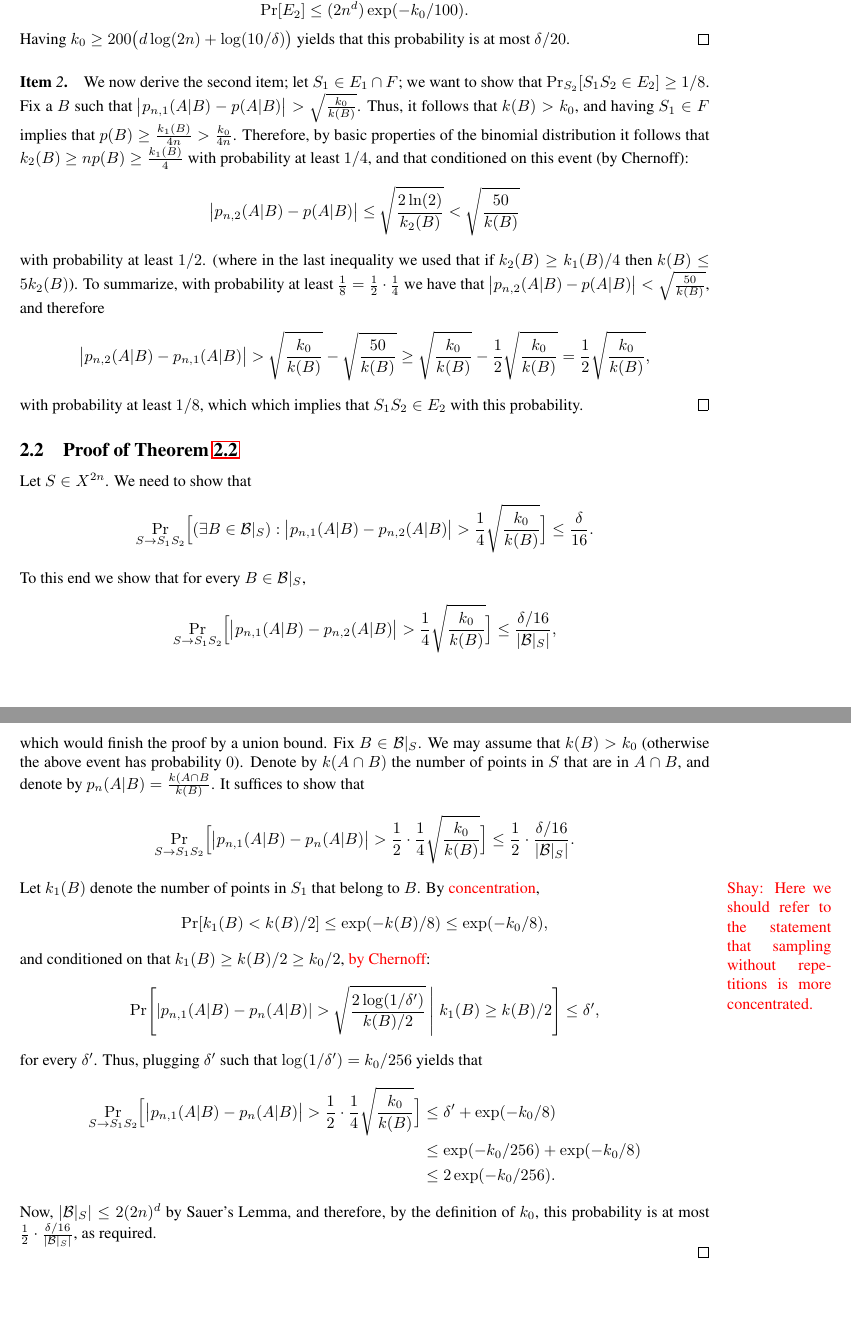
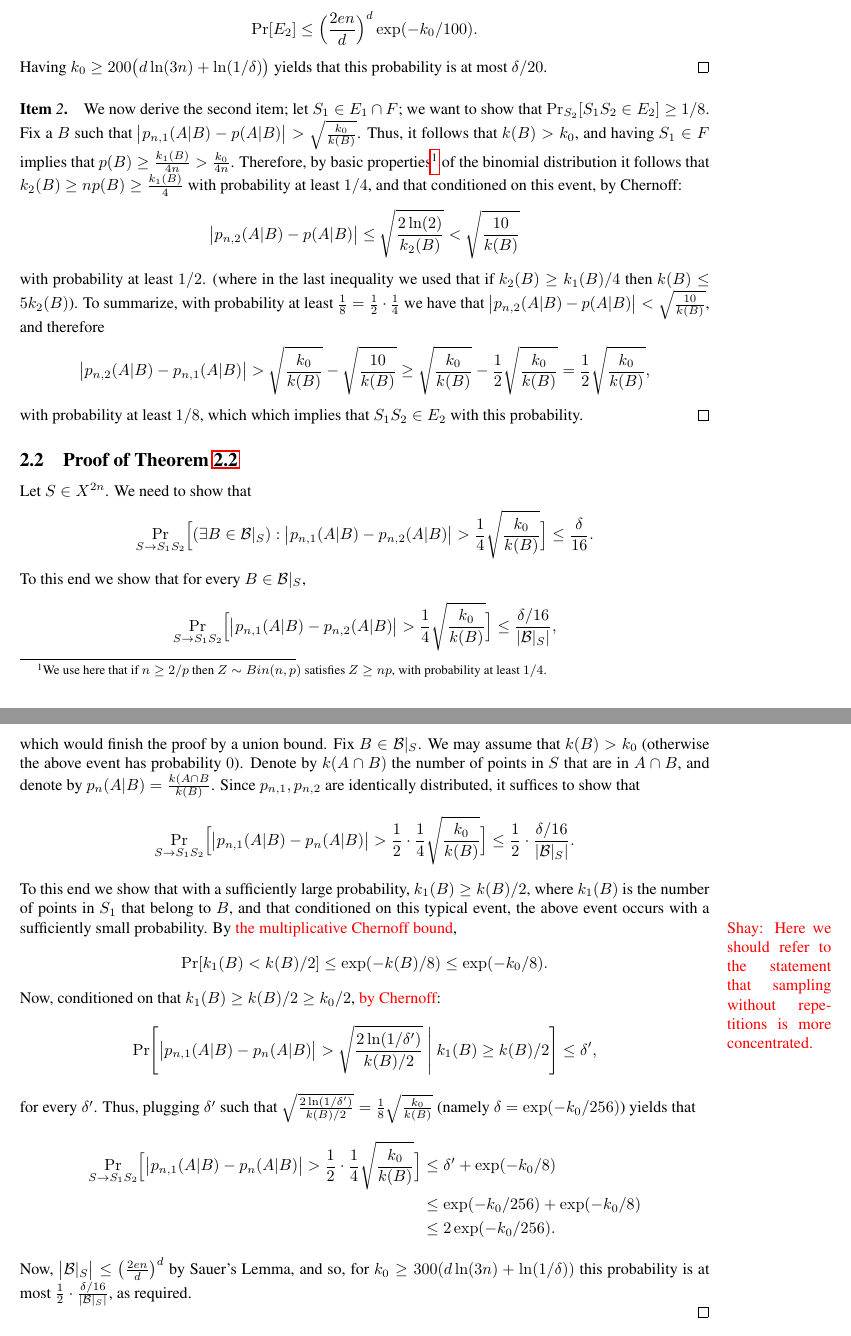
Before and after one commit to yoavfreund/GameTheoreticConfidence, a LaTeX document (ActiveBalls/UnifConfCondProb.tex): two parts of pages 5 and 6 of 6, joined at a grey line, cut so that both start at the same text. Compiled offline with pdfLaTeX.

Commit message:
unifconv

```diff
--- a/ActiveBalls/UnifConfCondProb.tex
+++ b/ActiveBalls/UnifConfCondProb.tex
@@ -468,9 +468,9 @@ which is a standard application of Chernoff bound:
 \end{align*}
 (where the last inequality is because $k(B) > k_0$).
 By Sauer's Lemma
-the number of distinct restrictions $B|_S$ is at most $(2n)^d$, and therefore
-\[\Pr[E_2]\leq (2n^d)\exp(-k_0/100).\]
-Having $k_0\geq 200\bigl(d\log(2n) + \log(10/\delta)\bigr)$ yields
+the number of distinct restrictions $B|_S$ is at most $\bigl(\frac{2en}{d}\bigr)^d$, and therefore
+\[\Pr[E_2]\leq \Bigl(\frac{2en}{d}\Bigr)^d\exp(-k_0/100).\]
+Having $k_0\geq 200\bigl(d\ln(3n) + \ln(1/\delta) \bigr)$ yields
 that this probability is at most $\delta/20$.
 \end{proof}
 
@@ -479,18 +479,19 @@ We now derive the second item;
 let $S_1\in E_1\cap F$; we want to show that $\Pr_{S_2}[S_1S_2\in E_2]\geq 1/8$.
 Fix a $B$ such that $\bigl\lvert p_{n,1}(A\vert B) - p(A\vert B) \bigr\rvert > \sqrt{\frac{k_0}{k(B)}}$.
 Thus, it follows that $k(B) > k_0$, and having $S_1\in F$ implies that $p(B)\geq \frac{k_1(B)}{4n} > \frac{k_0}{4n}$.
-Therefore, by basic properties of the binomial distribution it follows that $k_2(B) \geq np(B)\geq \frac{k_1(B)}{4}$
-with probability at least $1/4$, and that conditioned on this event (by Chernoff):
-\[ \bigl\lvert p_{n,2}(A \vert B) - p(A\vert B) \bigr\rvert \leq \sqrt{\frac{2\ln(2)}{k_2(B)}} < \sqrt{\frac{50}{k(B)}} \]
+Therefore, by basic properties\footnote{We use here that if $n\geq 2/p$ then $Z\sim Bin(n,p)$ satisfies $Z\geq np$,
+with probability at least $1/4$.} of the binomial distribution it follows that $k_2(B) \geq np(B)\geq \frac{k_1(B)}{4}$
+with probability at least $1/4$, and that conditioned on this event, by Chernoff:
+\[ \bigl\lvert p_{n,2}(A \vert B) - p(A\vert B) \bigr\rvert \leq \sqrt{\frac{2\ln(2)}{k_2(B)}} < \sqrt{\frac{10}{k(B)}} \]
 with probability at least $1/2$.
 (where in the last inequality we used that if $k_{2}(B)\geq k_1(B)/4$ then $k(B) \leq 5k_2(B)$).
 To summarize,
 with probability at least~$\frac{1}{8}=\frac{1}{2}\cdot\frac{1}{4}$ we have that
-$\bigl\lvert p_{n,2}(A \vert B) - p(A\vert B) \bigr\rvert < \sqrt{\frac{50}{k(B)}}$,
+$\bigl\lvert p_{n,2}(A \vert B) - p(A\vert B) \bigr\rvert < \sqrt{\frac{10}{k(B)}}$,
 and therefore
 \[
 \bigl\lvert p_{n,2}(A \vert B) - p_{n,1}(A\vert B) \bigr\rvert >
-\sqrt{\frac{k_0}{k(B)}} - \sqrt{\frac{50}{k(B)}}\geq
+\sqrt{\frac{k_0}{k(B)}} - \sqrt{\frac{10}{k(B)}}\geq
 \sqrt{\frac{k_0}{k(B)}} - \frac{1}{2}\sqrt{\frac{k_0}{k(B)}}=
 \frac{1}{2}\sqrt{\frac{k_0}{k(B)}},
 \]
@@ -511,25 +512,27 @@ Fix $B\in \B|_S$.
 We may assume that $k(B)> k_0$ (otherwise the above event has probability $0$).
 Denote by $k(A\cap B)$ the number of points in $S$
 that are in $A\cap B$, and denote by $p_n(A\vert B) = \frac{k(A\cap B}{k(B)}$.
-It suffices to show that
+Since $p_{n,1},p_{n,2}$ are identically distributed, it suffices to show that
 \[\Pr_{S\to S_1S_2}\Bigl[\bigl\lvert p_{n,1}(A \vert B) - p_{n}(A \vert B)  \bigr\rvert > \frac{1}{2}\cdot\frac{1}{4}\sqrt{\frac{k_0}{k(B)}} \Bigr] \leq \frac{1}{2}\cdot\frac{\delta/16}{\lvert \B|_S\rvert}.\]
-Let $k_1(B)$ denote the number of points in $S_1$ that belong to $B$.
-By \new{concentration},
+To this end we show that with a sufficiently large probability,
+$k_1(B)\geq k(B)/2$, where $k_1(B)$ is the number of points in $S_1$ that belong to $B$,
+and that conditioned on this typical event, the above event occurs with a sufficiently small probability.
+By \new{the multiplicative Chernoff bound},
 \shay{Here we should refer to the statement that sampling without repetitions is more concentrated.}
-\[ \Pr[k_1(B) < k(B)/2] \leq \exp(-k(B)/8) \leq \exp(-k_0/8),\]
-and conditioned on that $k_1(B) \geq k(B)/2\geq k_0/2$, \new{by Chernoff}:
-\[\Pr\Biggl[ \lvert p_{n,1}(A \vert B) - p_n(A \vert B) \rvert >\sqrt{\frac{2\log(1/\delta')}{k(B)/2}}~ \Biggr\vert~ k_1(B) \geq k(B)/2\Biggr] \leq \delta',
+\[ \Pr[k_1(B) < k(B)/2] \leq \exp(-k(B)/8) \leq \exp(-k_0/8).\]
+Now, conditioned on that $k_1(B) \geq k(B)/2\geq k_0/2$, \new{by Chernoff}:
+\[\Pr\Biggl[ \bigl\lvert p_{n,1}(A \vert B) - p_n(A \vert B) \bigr\rvert >\sqrt{\frac{2\ln(1/\delta')}{k(B)/2}}~ \Biggr\vert~ k_1(B) \geq k(B)/2\Biggr] \leq \delta',
 \]
 for every $\delta'$.
-Thus, plugging $\delta'$ such that $\log(1/\delta') = k_0/256$ yields that
+Thus, plugging $\delta'$ such that $\sqrt{\frac{2\ln(1/\delta')}{k(B)/2}} = \frac{1}{8}\sqrt{\frac{k_0}{k(B)}}$
+(namely $\delta = \exp(-k_0/256)$) yields that
 \begin{align*}
 \Pr_{S\to S_1S_2}\Bigl[\bigl\lvert p_{n,1}(A \vert B) - p_{n}(A \vert B)  \bigr\rvert > \frac{1}{2}\cdot\frac{1}{4}\sqrt{\frac{k_0}{k(B)}} \Bigr]
 &\leq  \delta' + \exp(-k_0/8)\\
 &\leq  \exp(-k_0/256) + \exp(-k_0/8)\\
 &\leq 2\exp(-k_0/256).
 \end{align*}
-Now, $\lvert \B|_S\rvert \leq 2(2n)^d$ by Sauer's Lemma,  and therefore, by the definition of $k_0$,
-this probability is at most $\frac{1}{2}\cdot\frac{\delta/16}{\lvert \B|_S\rvert}$, as required.
+Now, $\bigl\lvert \B|_S\bigr\rvert \leq \bigl(\frac{2en}{d}\bigr)^d$ by Sauer's Lemma,  and so, for $k_0\geq 300(d\ln(3n) + \ln(1/\delta))$ this probability is at most $\frac{1}{2}\cdot\frac{\delta/16}{\lvert \B|_S\rvert}$, as required.
 
 \qed
 
```
Also changed, not shown: ActiveBalls/UnifConfCondProb.tex (34 more changed lines).
